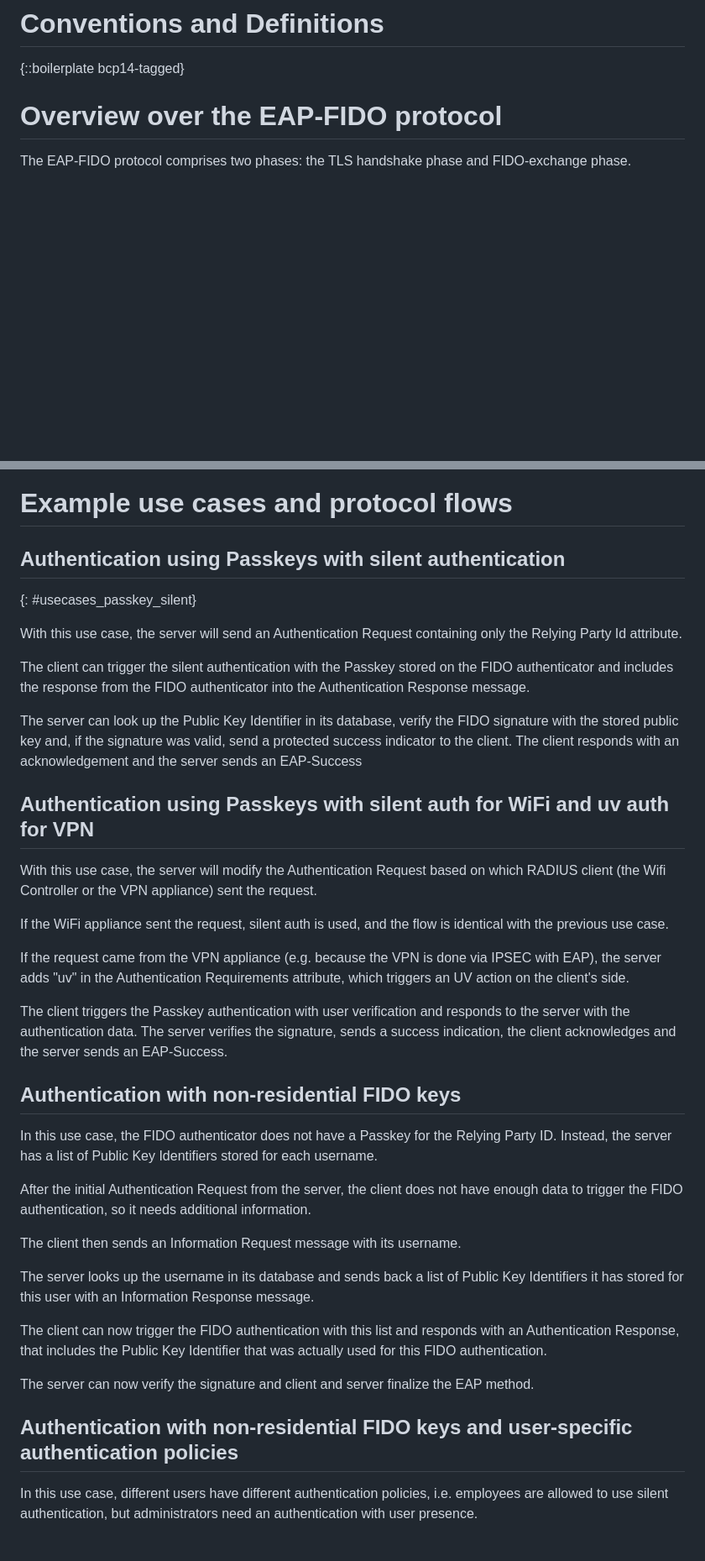
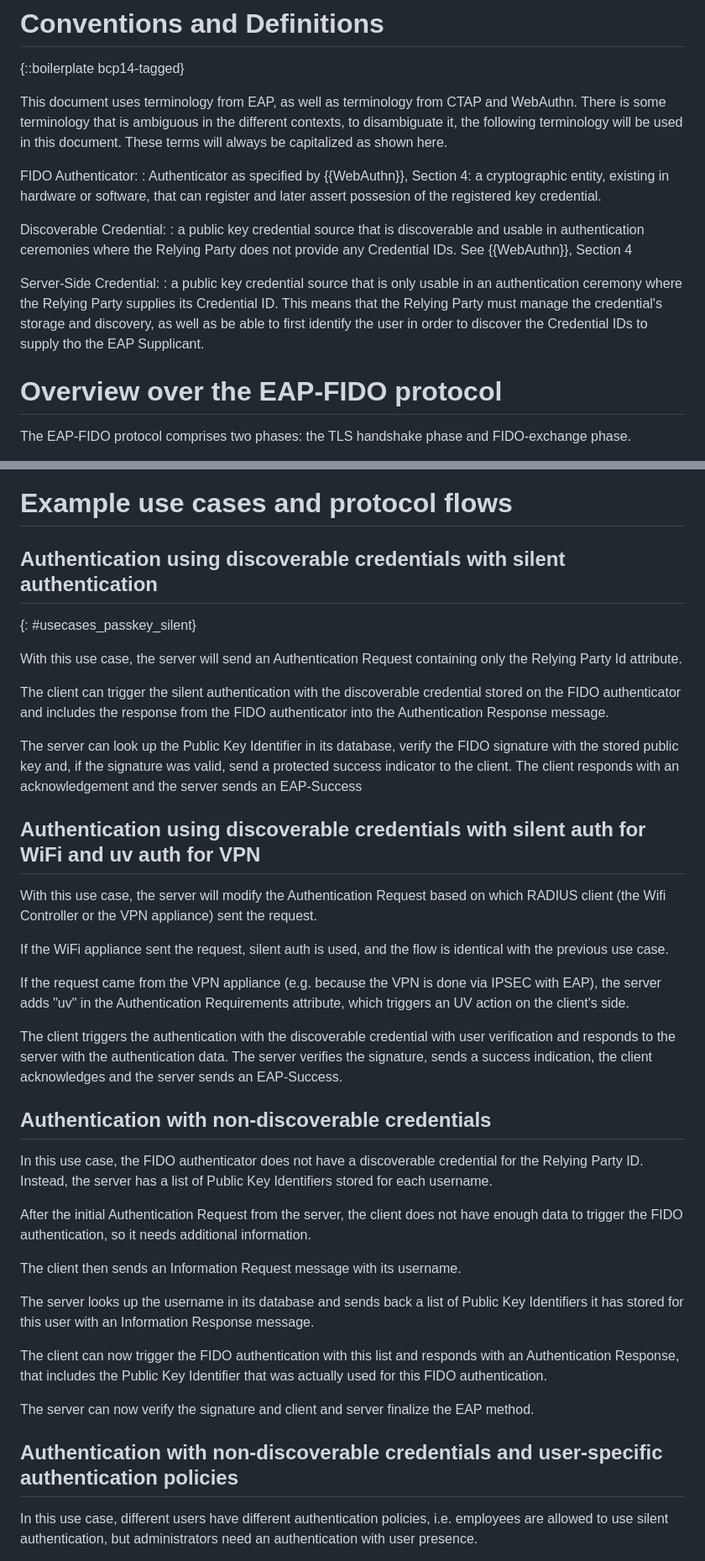
Before and after one commit to Janfred/draft-ietf-emu-eap-fido, a Markdown page: draft-janfred-eap-fido.md, 2 parts joined by grey strips. Shown: that part at 84% size. Rendered like a GitHub page; blank space fills up the shorter version.

Commit message:
Update terminology used regarding FIDO

```diff
--- a/draft-janfred-eap-fido.md
+++ b/draft-janfred-eap-fido.md
@@ -110,6 +110,19 @@ This is achieved by using the trust anchors available on most devices and a meth
 
 {::boilerplate bcp14-tagged}
 
+This document uses terminology from EAP, as well as terminology from CTAP and WebAuthn.
+There is some terminology that is ambiguous in the different contexts, to disambiguate it, the following terminology will be used in this document.
+These terms will always be capitalized as shown here.
+
+FIDO Authenticator:
+: Authenticator as specified by {{WebAuthn}}, Section 4: a cryptographic entity, existing in hardware or software, that can register and later assert possesion of the registered key credential.
+
+Discoverable Credential:
+: a public key credential source that is discoverable and usable in authentication ceremonies where the Relying Party does not provide any Credential IDs. See {{WebAuthn}}, Section 4
+
+Server-Side Credential:
+: a public key credential source that is only usable in an authentication ceremony where the Relying Party supplies its Credential ID. This means that the Relying Party must manage the credential's storage and discovery, as well as be able to first identify the user in order to discover the Credential IDs to supply tho the EAP Supplicant.
+
 # Overview over the EAP-FIDO protocol
 
 The EAP-FIDO protocol comprises two phases: the TLS handshake phase and FIDO-exchange phase.
@@ -494,17 +507,17 @@ This document has IANA actions:
 
 # Example use cases and protocol flows
 
-## Authentication using Passkeys with silent authentication
+## Authentication using discoverable credentials with silent authentication
 {: #usecases_passkey_silent}
 
 With this use case, the server will send an Authentication Request containing only the Relying Party Id attribute.
 
-The client can trigger the silent authentication with the Passkey stored on the FIDO authenticator and includes the response from the FIDO authenticator into the Authentication Response message.
+The client can trigger the silent authentication with the discoverable credential stored on the FIDO authenticator and includes the response from the FIDO authenticator into the Authentication Response message.
 
 The server can look up the Public Key Identifier in its database, verify the FIDO signature with the stored public key and, if the signature was valid, send a protected success indicator to the client.
 The client responds with an acknowledgement and the server sends an EAP-Success
 
-## Authentication using Passkeys with silent auth for WiFi and uv auth for VPN
+## Authentication using discoverable credentials with silent auth for WiFi and uv auth for VPN
 
 With this use case, the server will modify the Authentication Request based on which RADIUS client (the Wifi Controller or the VPN appliance) sent the request.
 
@@ -512,11 +525,11 @@ If the WiFi appliance sent the request, silent auth is used, and the flow is ide
 
 If the request came from the VPN appliance (e.g. because the VPN is done via IPSEC with EAP), the server adds "uv" in the Authentication Requirements attribute, which triggers an UV action on the client's side.
 
-The client triggers the Passkey authentication with user verification and responds to the server with the authentication data. The server verifies the signature, sends a success indication, the client acknowledges and the server sends an EAP-Success.
+The client triggers the authentication with the discoverable credential with user verification and responds to the server with the authentication data. The server verifies the signature, sends a success indication, the client acknowledges and the server sends an EAP-Success.
 
-## Authentication with non-residential FIDO keys
+## Authentication with non-discoverable credentials
 
-In this use case, the FIDO authenticator does not have a Passkey for the Relying Party ID. Instead, the server has a list of Public Key Identifiers stored for each username.
+In this use case, the FIDO authenticator does not have a discoverable credential for the Relying Party ID. Instead, the server has a list of Public Key Identifiers stored for each username.
 
 After the initial Authentication Request from the server, the client does not have enough data to trigger the FIDO authentication, so it needs additional information.
 
@@ -528,7 +541,7 @@ The client can now trigger the FIDO authentication with this list and responds w
 
 The server can now verify the signature and client and server finalize the EAP method.
 
-## Authentication with non-residential FIDO keys and user-specific authentication policies
+## Authentication with non-discoverable credentials and user-specific authentication policies
 
 In this use case, different users have different authentication policies, i.e. employees are allowed to use silent authentication, but administrators need an authentication with user presence.
 
```
Also changed, not shown: other parts of draft-janfred-eap-fido.md (+16 -16 lines).
